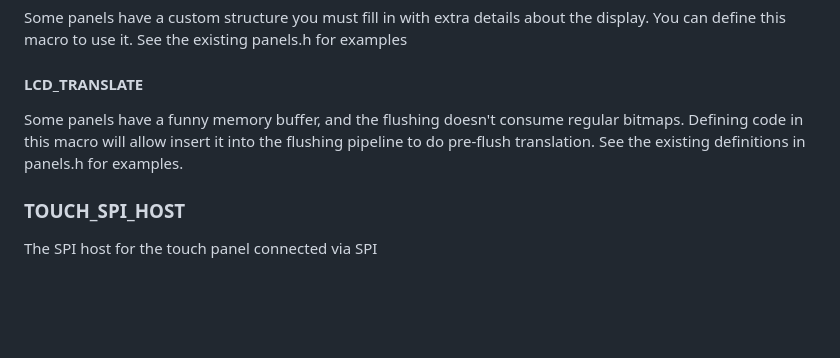
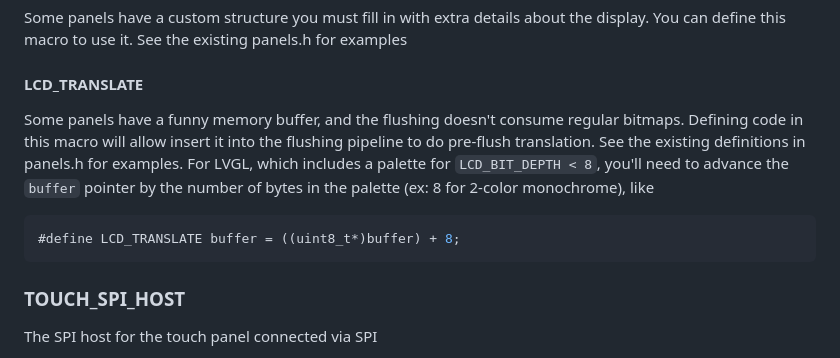
Before and after one commit to codewitch-honey-crisis/htcw_esp_panel, a Markdown page: README.md, the part around the change. Rendered like a GitHub page; blank space fills up the shorter version.

Commit message:
LVGL info

````diff
--- a/README.md
+++ b/README.md
@@ -133,7 +133,10 @@ Some panels have a custom structure you must fill in with extra details about th
 
 #### LCD_TRANSLATE
 
-Some panels have a funny memory buffer, and the flushing doesn't consume regular bitmaps. Defining code in this macro will allow insert it into the flushing pipeline to do pre-flush translation. See the existing definitions in panels.h for examples.
+Some panels have a funny memory buffer, and the flushing doesn't consume regular bitmaps. Defining code in this macro will allow insert it into the flushing pipeline to do pre-flush translation. See the existing definitions in panels.h for examples. For LVGL, which includes a palette for `LCD_BIT_DEPTH < 8`, you'll need to advance the `buffer` pointer by the number of bytes in the palette (ex: 8 for 2-color monochrome), like
+```c
+#define LCD_TRANSLATE buffer = ((uint8_t*)buffer) + 8;
+```
 
 ### TOUCH_SPI_HOST
 The SPI host for the touch panel connected via SPI
````
